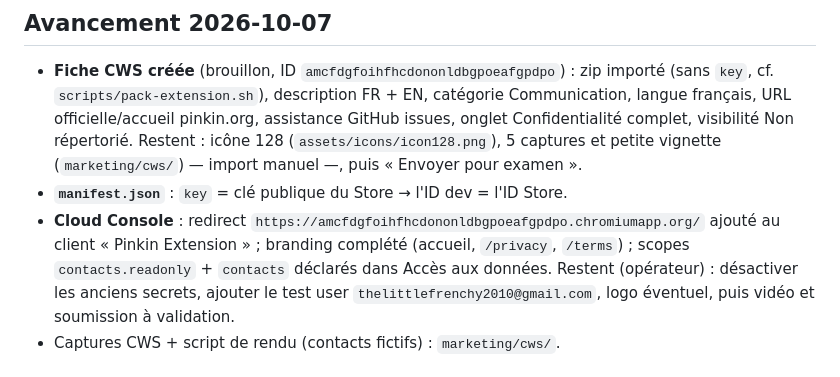
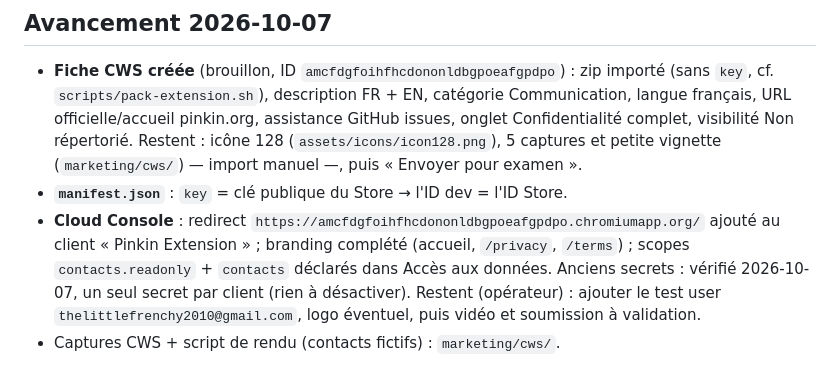
Before and after one commit to CedricMabilotte/pinkin, a Markdown page: etat-projet-pinkin.md, the part around the change. GitHub-like rendering.

```diff
--- a/etat-projet-pinkin.md
+++ b/etat-projet-pinkin.md
@@ -28,7 +28,7 @@ Rafraîchi ce jour : `FICHE_CWS.md`, `JUSTIFICATION_OAUTH.md`,
 - **Cloud Console** : redirect `https://amcfdgfoihfhcdononldbgpoeafgpdpo.chromiumapp.org/`
   ajouté au client « Pinkin Extension » ; branding complété (accueil, `/privacy`,
   `/terms`) ; scopes `contacts.readonly` + `contacts` déclarés dans Accès aux données.
-  Restent (opérateur) : désactiver les anciens secrets, ajouter le test user
+  Anciens secrets : vérifié 2026-10-07, un seul secret par client (rien à désactiver). Restent (opérateur) : ajouter le test user
   `thelittlefrenchy2010@gmail.com`, logo éventuel, puis vidéo et soumission à validation.
 - Captures CWS + script de rendu (contacts fictifs) : `marketing/cws/`.
 
```
Also changed, not shown: CHECKLIST_LANCEMENT.md (+1 -1 lines).
